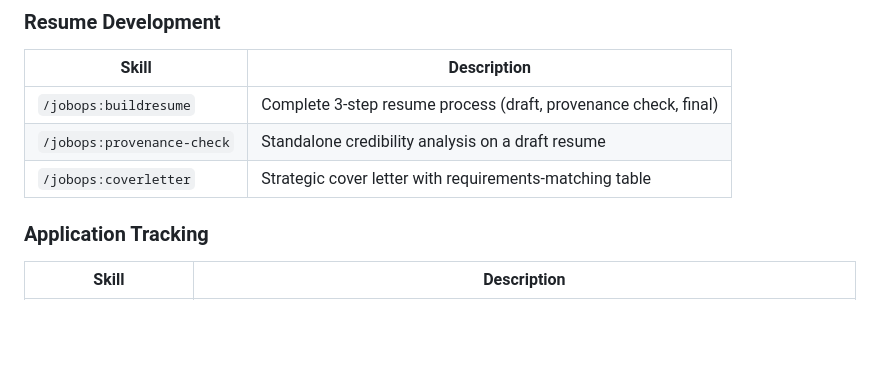
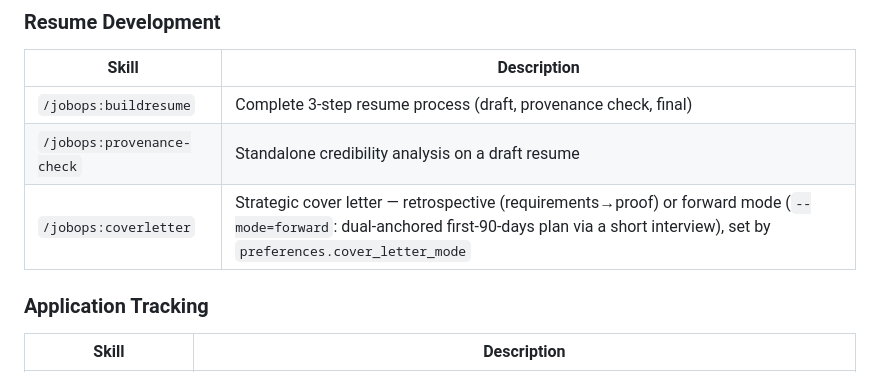
Before and after one commit to reggiechan74/JobOps, a Markdown page: README.md, the part around the change. GitHub-like rendering; blank space fills up the shorter version.

Commit message:
docs: document cover_letter_mode config key and agent pairing
Co-Authored-By: Claude Opus 4.8 (1M context) <noreply@anthropic.com>

```diff
--- a/README.md
+++ b/README.md
@@ -86,7 +86,7 @@ The folder names (`Experience/`, `CareerHighlights/`, `Technology/`) and the fro
 |-------|-------------|
 | `/jobops:buildresume` | Complete 3-step resume process (draft, provenance check, final) |
 | `/jobops:provenance-check` | Standalone credibility analysis on a draft resume |
-| `/jobops:coverletter` | Strategic cover letter with requirements-matching table |
+| `/jobops:coverletter` | Strategic cover letter — retrospective (requirements→proof) or forward mode (`--mode=forward`: dual-anchored first-90-days plan via a short interview), set by `preferences.cover_letter_mode` |
 
 ### Application Tracking
 
```
Also changed, not shown: CLAUDE.md (+1 -0 lines), docs/ARCHITECTURE.md (+2 -0 lines).
